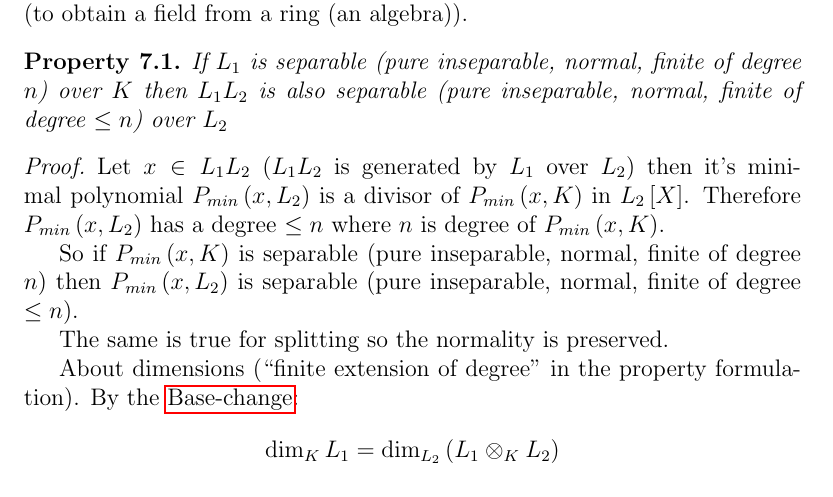
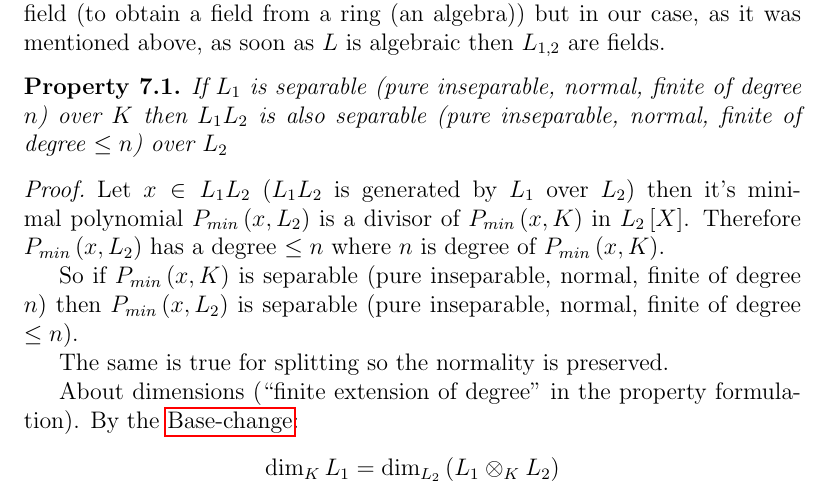
Before and after one commit to ivanmurashko/courseragalois, a LaTeX thesis (galois.tex, which reads lecture7.tex): part of page 101 of 151, cut at the place of the change. Compiled offline with pdfLaTeX; a missing bibliography style is replaced by a similar one.

Commit message:
lecture 7: some updates

```diff
--- a/lecture7.tex
+++ b/lecture7.tex
@@ -528,7 +528,9 @@ as a bilinear map required for the universal property). The
 \nameref{def:image} $\Ima j$ is a sub-algebra of $L$. If $L$ is
 algebraic then any sub algebra is a sub field (??? add a ref) and this
 is exactly the field generated by $L_1 L_2$. In general we can take
-its fraction field (to obtain a field from a ring (an algebra)).
+its fraction field (to obtain a field from a ring (an algebra)) but in
+our case, as it was mentioned above, as soon as $L$ is algebraic then
+$L_{1,2}$ are fields.
 
 \begin{property}
   If $L_1$ is separable (pure inseparable, normal, finite of
```
Also changed, not shown: galois.pdf.
